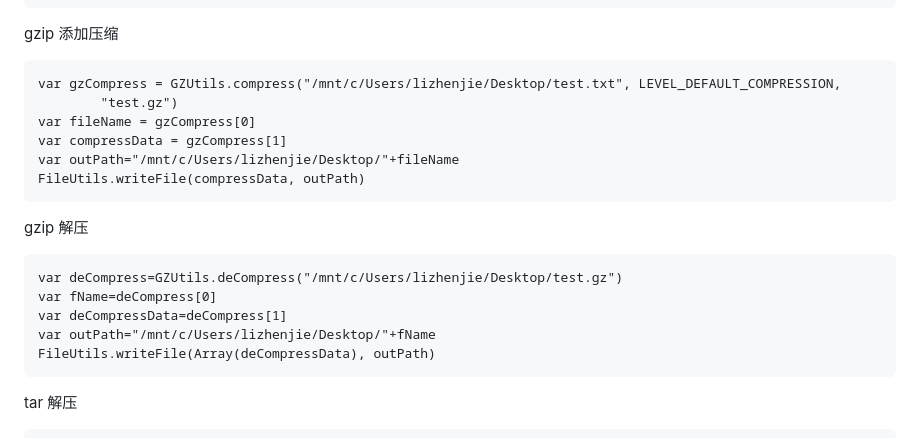
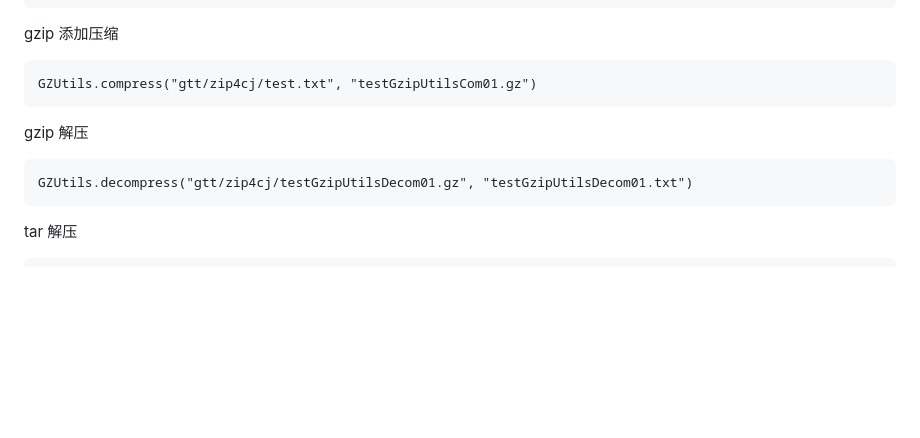
Before and after one commit to Cangjie-backup-Center/zip4cj, a Markdown page: README.md, the part around the change. Rendered like a GitHub page; blank space fills up the shorter version.

Commit message:
update README.md.
Signed-off-by: 郭婷婷 <13691018964@163.com>

````diff
--- a/README.md
+++ b/README.md
@@ -176,22 +176,13 @@ var zipFile= ZipFile()
 gzip 添加压缩
 
 ```cangjie
-var gzCompress = GZUtils.compress("/mnt/c/Users/lizhenjie/Desktop/test.txt", LEVEL_DEFAULT_COMPRESSION,
-        "test.gz")
-var fileName = gzCompress[0]
-var compressData = gzCompress[1]
-var outPath="/mnt/c/Users/lizhenjie/Desktop/"+fileName
-FileUtils.writeFile(compressData, outPath)
+GZUtils.compress("gtt/zip4cj/test.txt", "testGzipUtilsCom01.gz")
 ```
 
 gzip 解压
 
 ```cangjie
-var deCompress=GZUtils.deCompress("/mnt/c/Users/lizhenjie/Desktop/test.gz")
-var fName=deCompress[0]
-var deCompressData=deCompress[1]
-var outPath="/mnt/c/Users/lizhenjie/Desktop/"+fName
-FileUtils.writeFile(Array(deCompressData), outPath)
+GZUtils.decompress("gtt/zip4cj/testGzipUtilsDecom01.gz", "testGzipUtilsDecom01.txt")
 ```
 
 tar 解压
````
